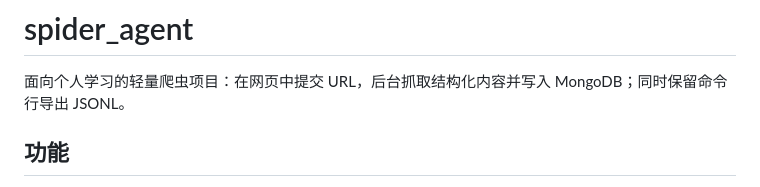
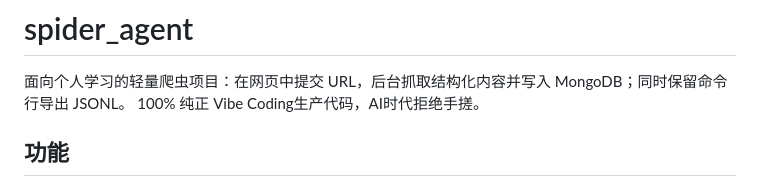
Before and after one commit to gaowuren/crawler-agent, a Markdown page: README.md, the part around one of its changes. Rendered like a GitHub page.

```diff
--- a/README.md
+++ b/README.md
@@ -1,7 +1,7 @@
 # spider_agent
 
 面向个人学习的轻量爬虫项目：在网页中提交 URL，后台抓取结构化内容并写入 MongoDB；同时保留命令行导出 JSONL。
-
+100% 纯正 Vibe Coding生产代码，AI时代拒绝手搓。
 ## 功能
 
 - **Web 界面**：FastAPI + 表单，支持两种模式
```
Also changed, not shown: other parts of README.md (+1 -1 lines).
